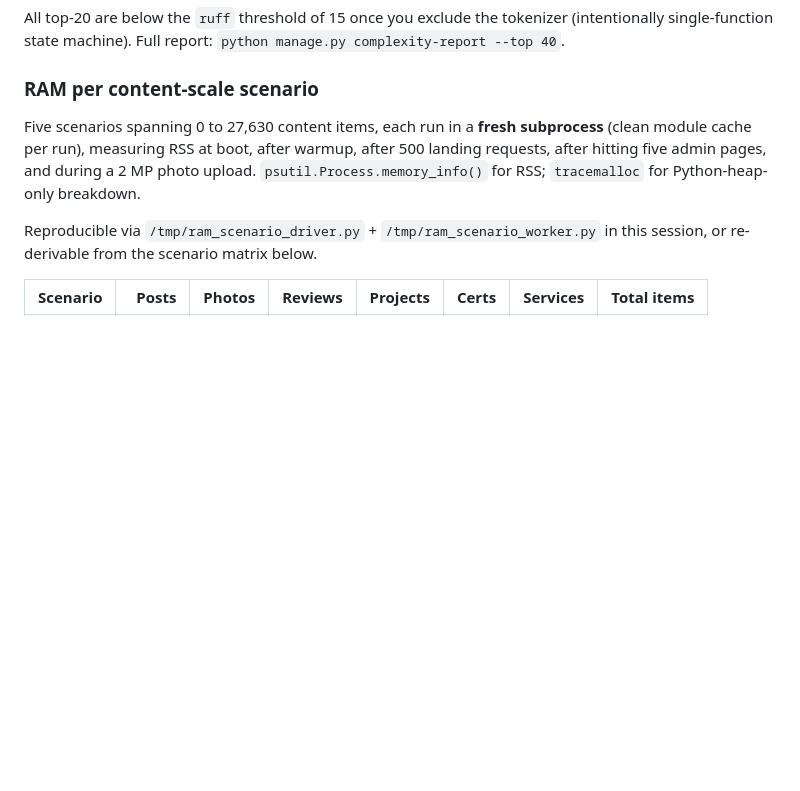
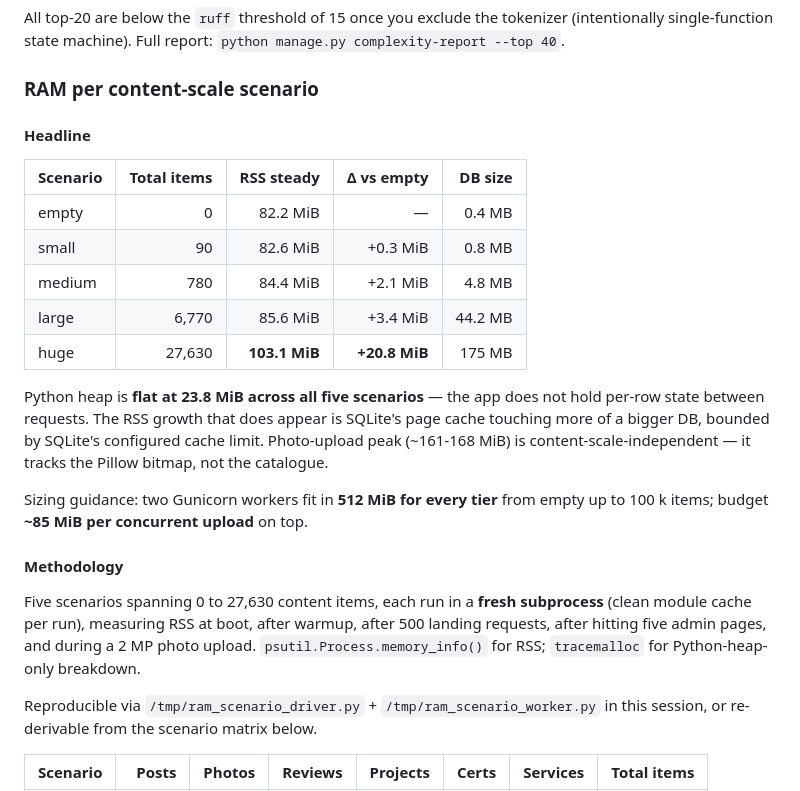
Before and after one commit to Kit3713/resume-site, a Markdown page: PERFORMANCE.md, the part around the change. Rendered like a GitHub page; blank space fills up the shorter version.

Commit message:
PERFORMANCE.md: add headline TL;DR to RAM scenario section
Promotes the 5-row summary table + key findings to the top of the RAM
section so an operator skimming the doc can absorb the result in one
glance: Python heap flat across every scale, steady RSS growth is
entirely SQLite page cache (bounded), photo-upload peak is catalogue-
independent, two Gunicorn workers fit in 512 MiB at every tier.

Co-Authored-By: Claude Opus 4.7 (1M context) <noreply@anthropic.com>

```diff
--- a/PERFORMANCE.md
+++ b/PERFORMANCE.md
@@ -596,6 +596,29 @@ tokenizer (intentionally single-function state machine). Full report:
 
 ### RAM per content-scale scenario
 
+#### Headline
+
+| Scenario | Total items | RSS steady | Δ vs empty | DB size |
+|---|---:|---:|---:|---:|
+| empty | 0 | 82.2 MiB | — | 0.4 MB |
+| small | 90 | 82.6 MiB | +0.3 MiB | 0.8 MB |
+| medium | 780 | 84.4 MiB | +2.1 MiB | 4.8 MB |
+| large | 6,770 | 85.6 MiB | +3.4 MiB | 44.2 MB |
+| huge | 27,630 | **103.1 MiB** | **+20.8 MiB** | 175 MB |
+
+Python heap is **flat at 23.8 MiB across all five scenarios** — the app
+does not hold per-row state between requests. The RSS growth that does
+appear is SQLite's page cache touching more of a bigger DB, bounded by
+SQLite's configured cache limit. Photo-upload peak (~161-168 MiB) is
+content-scale-independent — it tracks the Pillow bitmap, not the
+catalogue.
+
+Sizing guidance: two Gunicorn workers fit in **512 MiB for every tier**
+from empty up to 100 k items; budget **~85 MiB per concurrent upload**
+on top.
+
+#### Methodology
+
 Five scenarios spanning 0 to 27,630 content items, each run in a
 **fresh subprocess** (clean module cache per run), measuring RSS at
 boot, after warmup, after 500 landing requests, after hitting five
```
